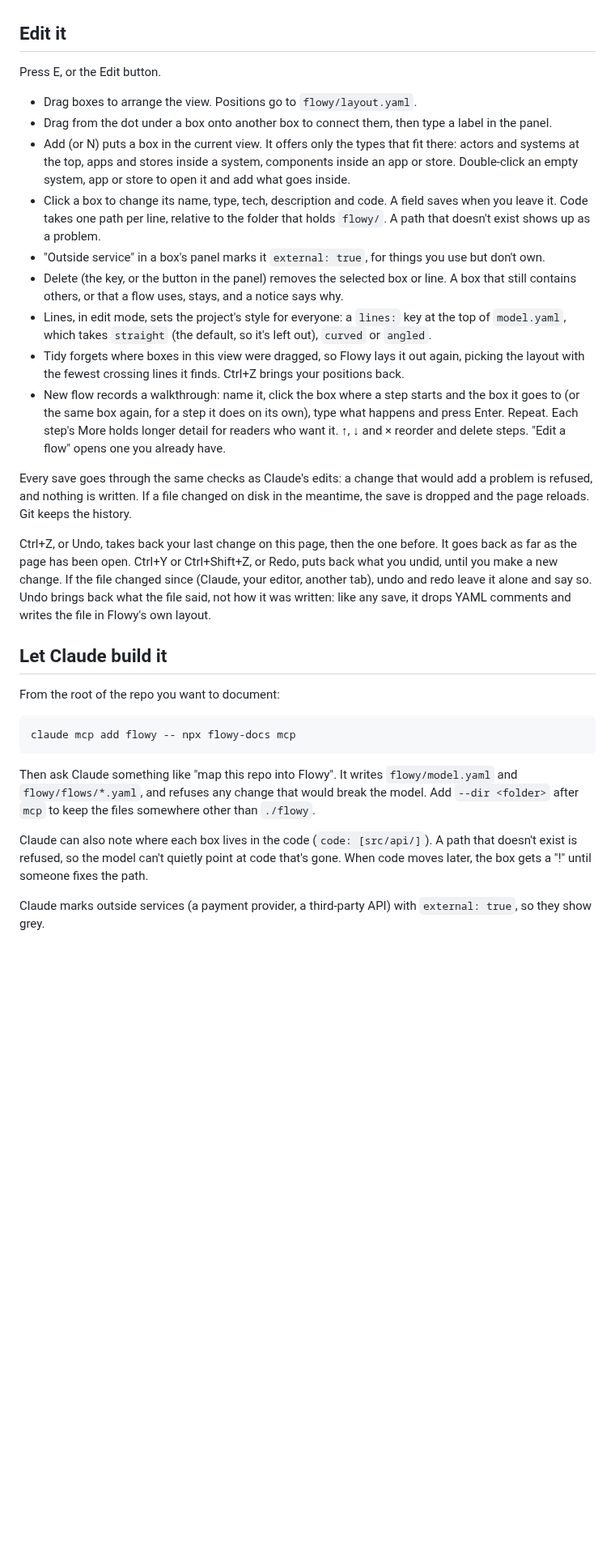
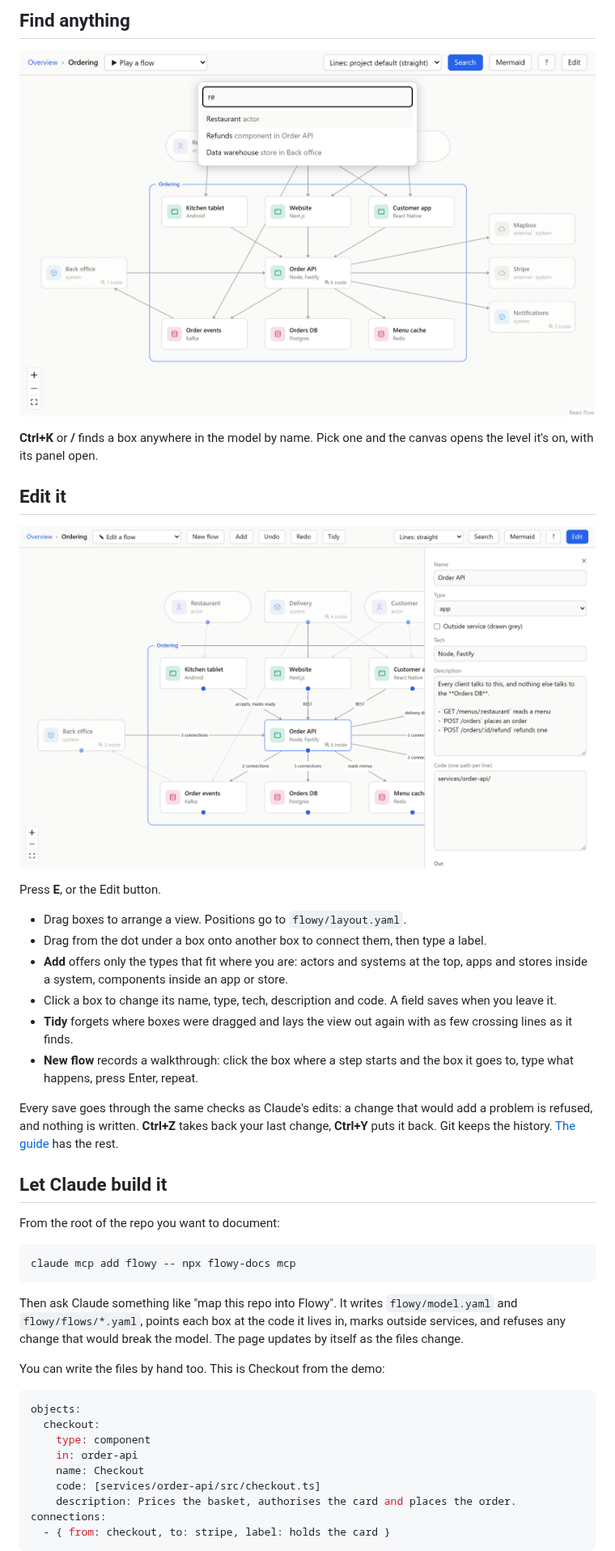
Before and after one commit to feluminais/flowy-docs, a Markdown page: README.md, the part around one of its changes. Shown at 81% size. GitHub-like rendering; pictures changed too: docs/images/edit.png (added), docs/images/search.png (added); blank space fills up the shorter version.

````diff
--- a/README.md
+++ b/README.md
@@ -61,37 +62,28 @@ The page follows the files: when Claude or your editor changes them, it updates
+## Find anything
+
+![Search open with "re" typed: Restaurant, Refunds in Order API, and Data warehouse in Back office](docs/images/search.png)
+
+**Ctrl+K** or **/** finds a box anywhere in the model by name. Pick one and the canvas opens the level it's on, with its
+panel open.
 
 ## Edit it
 
-Press E, or the Edit button.
+![Edit mode: the toolbar with New flow, Add, Undo, Redo and Tidy, dots under each box to connect it, and a box's fields in the panel](docs/images/edit.png)
 
-- Drag boxes to arrange the view. Positions go to `flowy/layout.yaml`.
-- Drag from the dot under a box onto another box to connect them, then type a label in the panel.
-- Add (or N) puts a box in the current view. It offers only the types that fit there: actors and
-  systems at the top, apps and stores inside a system, components inside an app or store.
-  Double-click an empty system, app or store to open it and add what goes inside.
-- Click a box to change its name, type, tech, description and code. A field saves when you leave
-  it. Code takes one path per line, relative to the folder that holds `flowy/`. A path that
-  doesn't exist shows up as a problem.
-- "Outside service" in a box's panel marks it `external: true`, for things you use but don't own.
-- Delete (the key, or the button in the panel) removes the selected box or line. A box that still
-  contains others, or that a flow uses, stays, and a notice says why.
-- Lines, in edit mode, sets the project's style for everyone: a `lines:` key at the top of
-  `model.yaml`, which takes `straight` (the default, so it's left out), `curved` or `angled`.
-- Tidy forgets where boxes in this view were dragged, so Flowy lays it out again, picking the
-  layout with the fewest crossing lines it finds. Ctrl+Z brings your positions back.
-- New flow records a walkthrough: name it, click the box where a step starts and the box it goes
-  to (or the same box again, for a step it does on its own), type what happens and press Enter.
-  Repeat. Each step's More holds longer detail for readers who want it. ↑, ↓ and × reorder and
-  delete steps. "Edit a flow" opens one you already have.
+Press **E**, or the Edit button.
 
-Every save goes through the same checks as Claude's edits: a change that would add a problem is
-refused, and nothing is written. If a file changed on disk in the meantime, the save is dropped
-and the page reloads. Git keeps the history.
+- Drag boxes to arrange a view. Positions go to `flowy/layout.yaml`.
+- Drag from the dot under a box onto another box to connect them, then type a label.
+- **Add** offers only the types that fit where you are: actors and systems at the top, apps and stores inside a system, components
+  inside an app or store.
+- Click a box to change its name, type, tech, description and code. A field saves when you leave it.
+- **Tidy** forgets where boxes were dragged and lays the view out again with as few crossing lines as it finds.
+- **New flow** records a walkthrough: click the box where a step starts and the box it goes to, type what happens, press
+  Enter, repeat.
 
-Ctrl+Z, or Undo, takes back your last change on this page, then the one before. It goes back as
-far as the page has been open. Ctrl+Y or Ctrl+Shift+Z, or Redo, puts back what you undid, until
-you make a new change. If the file changed since (Claude, your editor, another tab), undo and redo
-leave it alone and say so. Undo brings back what the file said, not how it was written: like any
-save, it drops YAML comments and writes the file in Flowy's own layout.
+Every save goes through the same checks as Claude's edits: a change that would add a problem is refused, and nothing is
+written. **Ctrl+Z** takes back your last change, **Ctrl+Y** puts it back. Git keeps the history.
+[The guide](docs/guide.md#edit-it) has the rest.
 
 ## Let Claude build it
 
@@ -101,14 +93,21 @@ From the root of the repo you want to document:
 claude mcp add flowy -- npx flowy-docs mcp
 ```
 
-Then ask Claude something like "map this repo into Flowy". It writes `flowy/model.yaml` and
-`flowy/flows/*.yaml`, and refuses any change that would break the model. Add `--dir <folder>`
-after `mcp` to keep the files somewhere other than `./flowy`.
+Then ask Claude something like "map this repo into Flowy". It writes `flowy/model.yaml` and `flowy/flows/*.yaml`, points
+each box at the code it lives in, marks outside services, and refuses any change that would break the model. The page
+updates by itself as the files change.
 
-Claude can also note where each box lives in the code (`code: [src/api/]`). A path that doesn't
-exist is refused, so the model can't quietly point at code that's gone. When code moves later,
-the box gets a "!" until someone fixes the path.
+You can write the files by hand too. This is Checkout from the demo:
 
-Claude marks outside services (a payment provider, a third-party API) with `external: true`, so
-they show grey.
+```yaml
+objects:
+  checkout:
+    type: component
+    in: order-api
+    name: Checkout
+    code: [services/order-api/src/checkout.ts]
+    description: Prices the basket, authorises the card and places the order.
+connections:
+  - { from: checkout, to: stripe, label: holds the card }
+```
 
````
Also changed, not shown: other parts of README.md (+131 -102 lines), CONTRIBUTING.md (+17 -0 lines), docs/guide.md (added, +122 -0 lines), docs/images/flow.png (added), docs/images/overview.png (added), docs/images/panel.png (added), docs/images/zoom.png (added), 8 other files.
